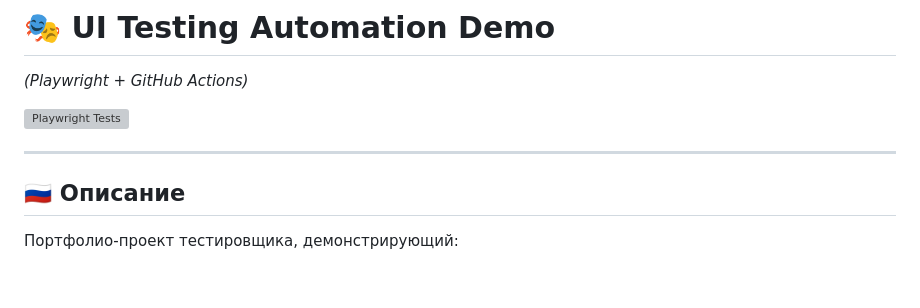
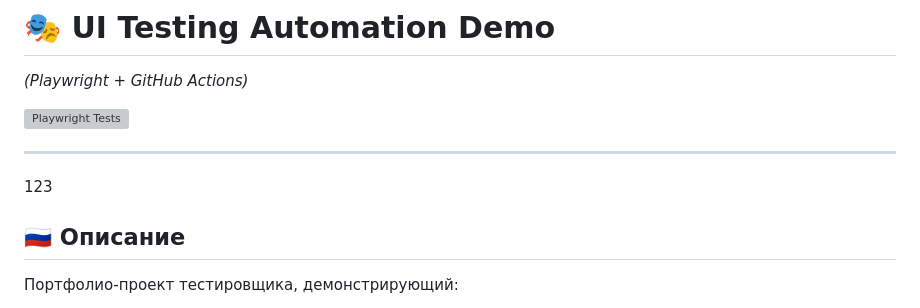
Before and after one commit to ja777mail/ui_w_pw, a Markdown page: README.md, the part around the change. Rendered like a GitHub page; blank space fills up the shorter version; grey boxes are pictures that could not be loaded.

Commit message:
Modified Readme.md and CI 1

```diff
--- a/README.md
+++ b/README.md
@@ -5,6 +5,8 @@ _(Playwright + GitHub Actions)_
 [![Playwright Tests](https://github.com/ja777mail/ui_w_pw/actions/workflows/ci_playwright.yml/badge.svg)](https://github.com/ja777mail/ui_w_pw/actions/workflows/ci_playwright.yml)
 
 ---
+
+123
 
 ## 🇷🇺 Описание
 
```
